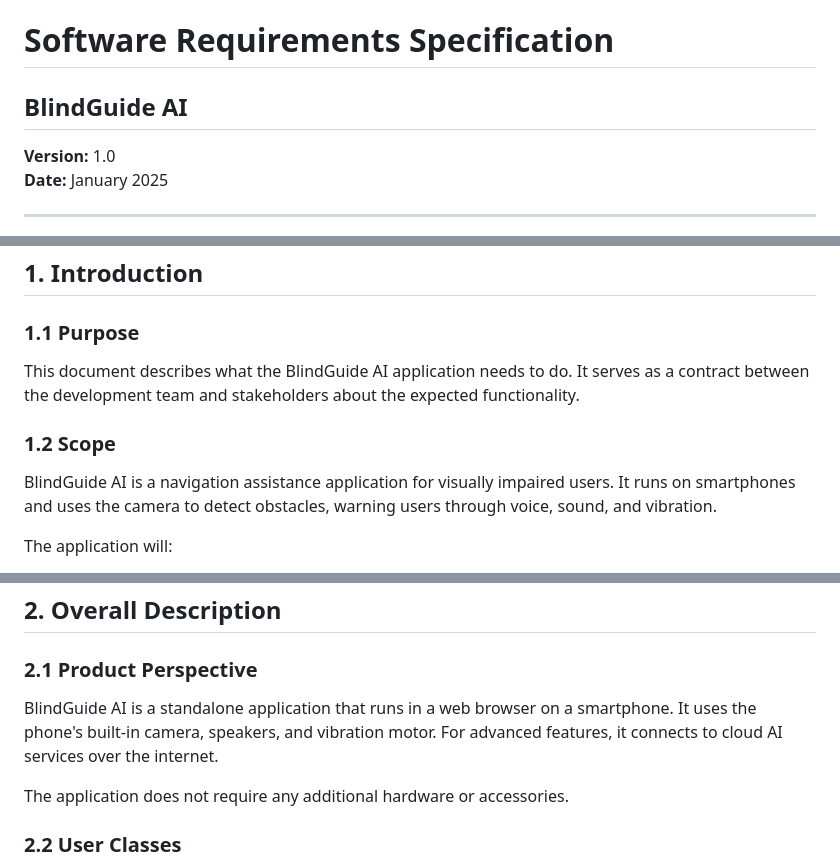
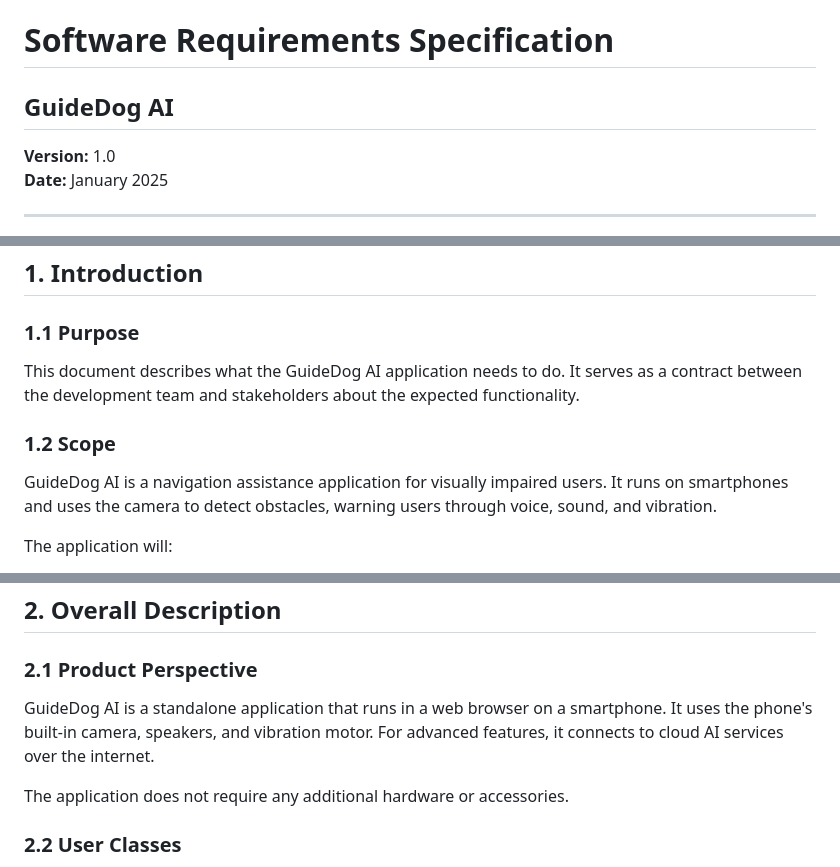
Before and after one commit to aprem01/GuideDog, a Markdown page: REQUIREMENTS.md, 3 parts joined by grey strips. Rendered like a GitHub page.

```diff
--- a/REQUIREMENTS.md
+++ b/REQUIREMENTS.md
@@ -1,6 +1,6 @@
 # Software Requirements Specification
 
-## BlindGuide AI
+## GuideDog AI
 
 **Version:** 1.0
 **Date:** January 2025
@@ -22,11 +22,11 @@
 
 ### 1.1 Purpose
 
-This document describes what the BlindGuide AI application needs to do. It serves as a contract between the development team and stakeholders about the expected functionality.
+This document describes what the GuideDog AI application needs to do. It serves as a contract between the development team and stakeholders about the expected functionality.
 
 ### 1.2 Scope
 
-BlindGuide AI is a navigation assistance application for visually impaired users. It runs on smartphones and uses the camera to detect obstacles, warning users through voice, sound, and vibration.
+GuideDog AI is a navigation assistance application for visually impaired users. It runs on smartphones and uses the camera to detect obstacles, warning users through voice, sound, and vibration.
 
 The application will:
 - Detect common obstacles automatically
@@ -59,7 +59,7 @@ The application will not:
 
 ### 2.1 Product Perspective
 
-BlindGuide AI is a standalone application that runs in a web browser on a smartphone. It uses the phone's built-in camera, speakers, and vibration motor. For advanced features, it connects to cloud AI services over the internet.
+GuideDog AI is a standalone application that runs in a web browser on a smartphone. It uses the phone's built-in camera, speakers, and vibration motor. For advanced features, it connects to cloud AI services over the internet.
 
 The application does not require any additional hardware or accessories.
 
```
Also changed, not shown: other parts of REQUIREMENTS.md (+1 -1 lines).
